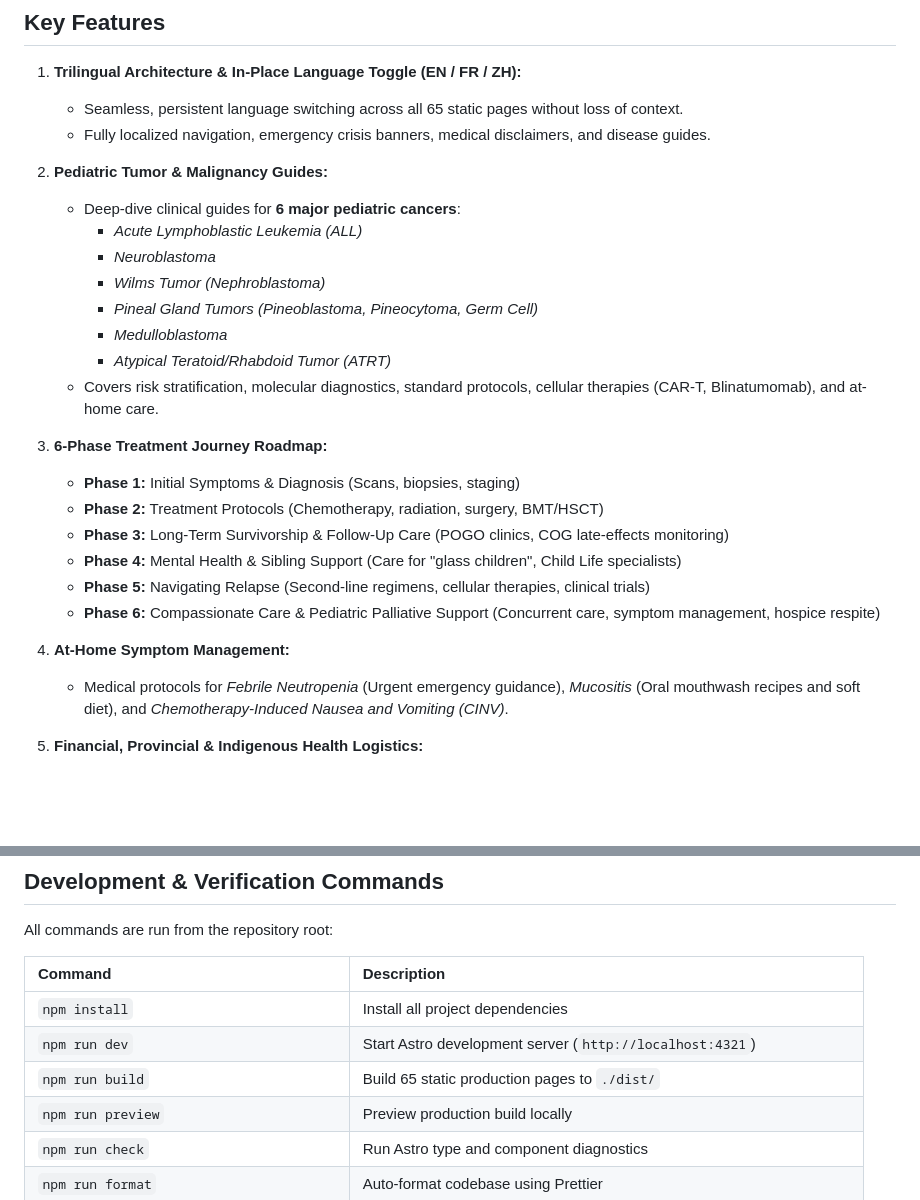
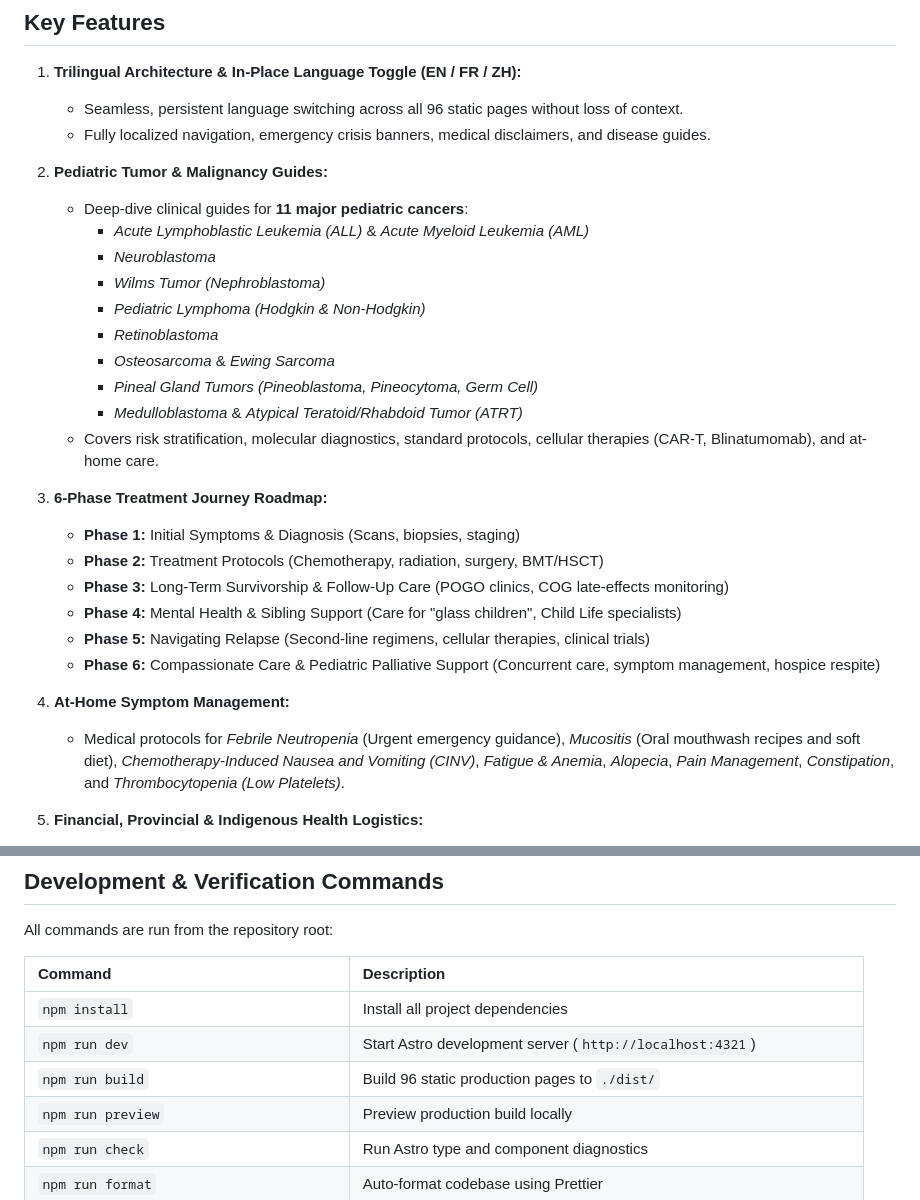
Before and after one commit to Arthur7Li/pediatric_oncology, a Markdown page: README.md, 2 parts joined by grey strips. Drawn GitHub-style; blank space fills up the shorter version.

Commit message:
docs: sync all documentation and README with Sprint 4 completions (96 pages, 11 tumors, 8 symptoms)

```diff
--- a/README.md
+++ b/README.md
@@ -18,17 +18,19 @@ To provide a compassionate, medically verified, and trilingual (English, French,
 ## Key Features
 
 1. **Trilingual Architecture & In-Place Language Toggle (EN / FR / ZH):**
-   - Seamless, persistent language switching across all 65 static pages without loss of context.
+   - Seamless, persistent language switching across all 96 static pages without loss of context.
    - Fully localized navigation, emergency crisis banners, medical disclaimers, and disease guides.
 
 2. **Pediatric Tumor & Malignancy Guides:**
-   - Deep-dive clinical guides for **6 major pediatric cancers**:
-     - _Acute Lymphoblastic Leukemia (ALL)_
+   - Deep-dive clinical guides for **11 major pediatric cancers**:
+     - _Acute Lymphoblastic Leukemia (ALL)_ & _Acute Myeloid Leukemia (AML)_
      - _Neuroblastoma_
      - _Wilms Tumor (Nephroblastoma)_
+     - _Pediatric Lymphoma (Hodgkin & Non-Hodgkin)_
+     - _Retinoblastoma_
+     - _Osteosarcoma_ & _Ewing Sarcoma_
      - _Pineal Gland Tumors (Pineoblastoma, Pineocytoma, Germ Cell)_
-     - _Medulloblastoma_
-     - _Atypical Teratoid/Rhabdoid Tumor (ATRT)_
+     - _Medulloblastoma_ & _Atypical Teratoid/Rhabdoid Tumor (ATRT)_
    - Covers risk stratification, molecular diagnostics, standard protocols, cellular therapies (CAR-T, Blinatumomab), and at-home care.
 
 3. **6-Phase Treatment Journey Roadmap:**
@@ -40,7 +42,7 @@ To provide a compassionate, medically verified, and trilingual (English, French,
    - **Phase 6:** Compassionate Care & Pediatric Palliative Support (Concurrent care, symptom management, hospice respite)
 
 4. **At-Home Symptom Management:**
-   - Medical protocols for _Febrile Neutropenia_ (Urgent emergency guidance), _Mucositis_ (Oral mouthwash recipes and soft diet), and _Chemotherapy-Induced Nausea and Vomiting (CINV)_.
+   - Medical protocols for _Febrile Neutropenia_ (Urgent emergency guidance), _Mucositis_ (Oral mouthwash recipes and soft diet), _Chemotherapy-Induced Nausea and Vomiting (CINV)_, _Fatigue & Anemia_, _Alopecia_, _Pain Management_, _Constipation_, and _Thrombocytopenia (Low Platelets)_.
 
 5. **Financial, Provincial & Indigenous Health Logistics:**
    - Provincial Healthcare breakdowns (OHIP+, RAMQ, Fair PharmaCare).
@@ -97,7 +99,7 @@ All commands are run from the repository root:
 | :-------------------------------------- | :---------------------------------------------------------------------- |
 | `npm install`                           | Install all project dependencies                                        |
 | `npm run dev`                           | Start Astro development server (`http://localhost:4321`)                |
-| `npm run build`                         | Build 65 static production pages to `./dist/`                           |
+| `npm run build`                         | Build 96 static production pages to `./dist/`                           |
 | `npm run preview`                       | Preview production build locally                                        |
 | `npm run check`                         | Run Astro type and component diagnostics                                |
 | `npm run format`                        | Auto-format codebase using Prettier                                     |
```
Also changed, not shown: docs/CONTENT_STATUS.md (+91 -76 lines), docs/qa/qa_audit_report_2026-08-24.md (+28 -28 lines).
